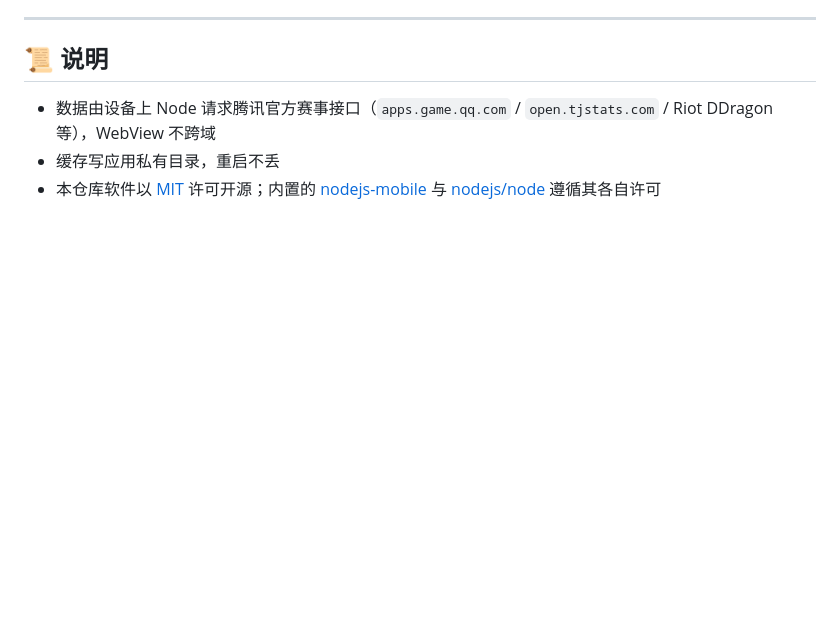
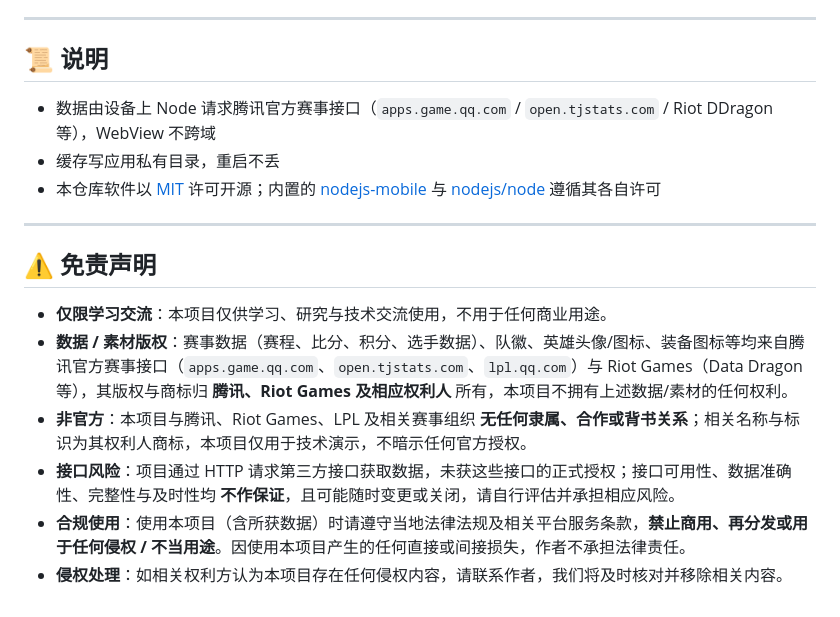
Before and after one commit to Leo2183/LPL_schedule, a Markdown page: README.md, the part around the change. Drawn GitHub-style; blank space fills up the shorter version.

```diff
--- a/README.md
+++ b/README.md
@@ -99,3 +99,14 @@ node server.js        # 需 Node ≥ 18，零依赖
 - 数据由设备上 Node 请求腾讯官方赛事接口（`apps.game.qq.com` / `open.tjstats.com` / Riot DDragon 等），WebView 不跨域
 - 缓存写应用私有目录，重启不丢
 - 本仓库软件以 [MIT](LICENSE) 许可开源；内置的 [nodejs-mobile](https://nodejs-mobile.github.io/) 与 [nodejs/node](https://github.com/nodejs/node) 遵循其各自许可
+
+---
+
+## ⚠️ 免责声明
+
+- **仅限学习交流**：本项目仅供学习、研究与技术交流使用，不用于任何商业用途。
+- **数据 / 素材版权**：赛事数据（赛程、比分、积分、选手数据）、队徽、英雄头像/图标、装备图标等均来自腾讯官方赛事接口（`apps.game.qq.com`、`open.tjstats.com`、`lpl.qq.com`）与 Riot Games（Data Dragon 等），其版权与商标归 **腾讯、Riot Games 及相应权利人** 所有，本项目不拥有上述数据/素材的任何权利。
+- **非官方**：本项目与腾讯、Riot Games、LPL 及相关赛事组织 **无任何隶属、合作或背书关系**；相关名称与标识为其权利人商标，本项目仅用于技术演示，不暗示任何官方授权。
+- **接口风险**：项目通过 HTTP 请求第三方接口获取数据，未获这些接口的正式授权；接口可用性、数据准确性、完整性与及时性均 **不作保证**，且可能随时变更或关闭，请自行评估并承担相应风险。
+- **合规使用**：使用本项目（含所获数据）时请遵守当地法律法规及相关平台服务条款，**禁止商用、再分发或用于任何侵权 / 不当用途**。因使用本项目产生的任何直接或间接损失，作者不承担法律责任。
+- **侵权处理**：如相关权利方认为本项目存在任何侵权内容，请联系作者，我们将及时核对并移除相关内容。
```
Also changed, not shown: web/README.md (+7 -0 lines).
